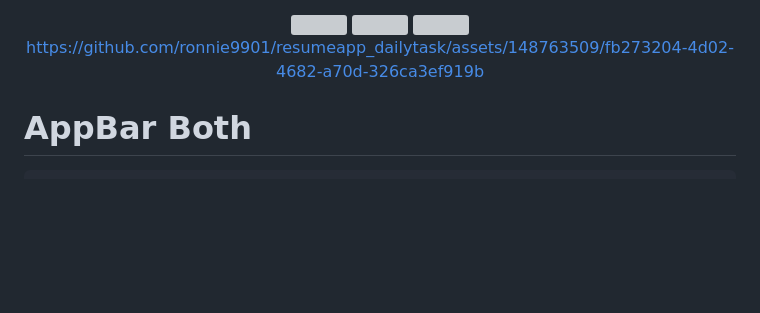
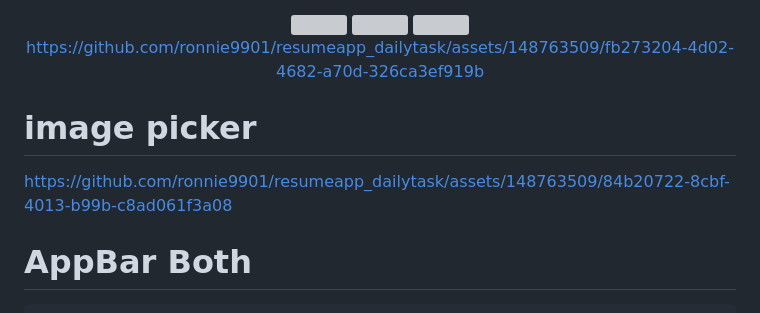
Before and after one commit to ronnie9901/resumeapp_dailytask, a Markdown page: README.md, the part around the change. Drawn GitHub-style; blank space fills up the shorter version; grey boxes are pictures that could not be loaded.

```diff
--- a/README.md
+++ b/README.md
@@ -44,6 +44,12 @@ https://github.com/ronnie9901/resumeapp_dailytask/assets/148763509/fb273204-4d02
 
 
   </div>
+  <h1> image picker </h1>
+
+
+
+https://github.com/ronnie9901/resumeapp_dailytask/assets/148763509/84b20722-8cbf-4013-b99b-c8ad061f3a08
+
 
 
 
```
